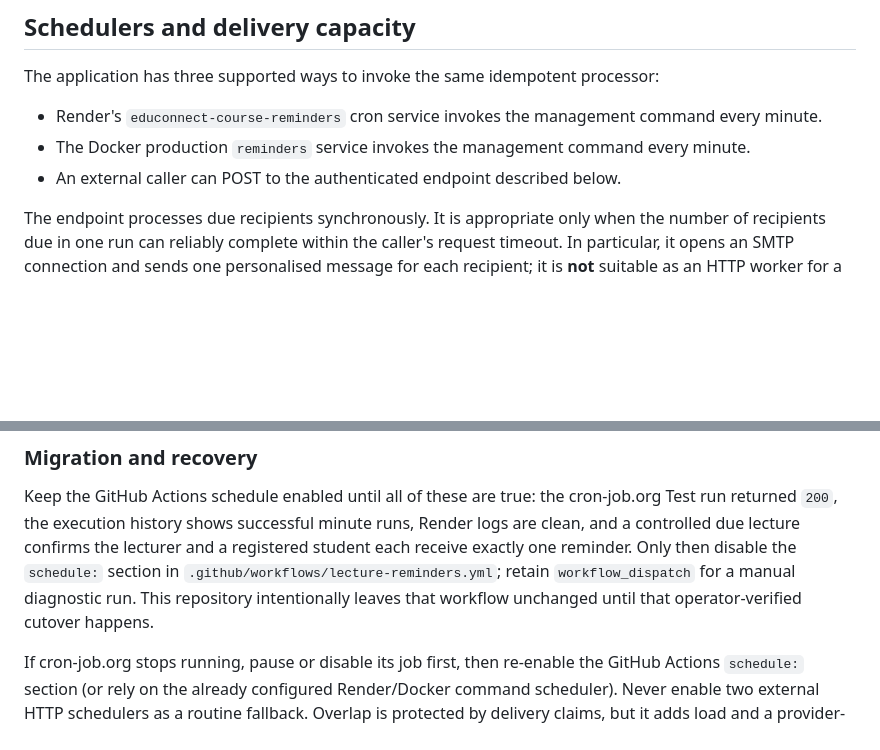
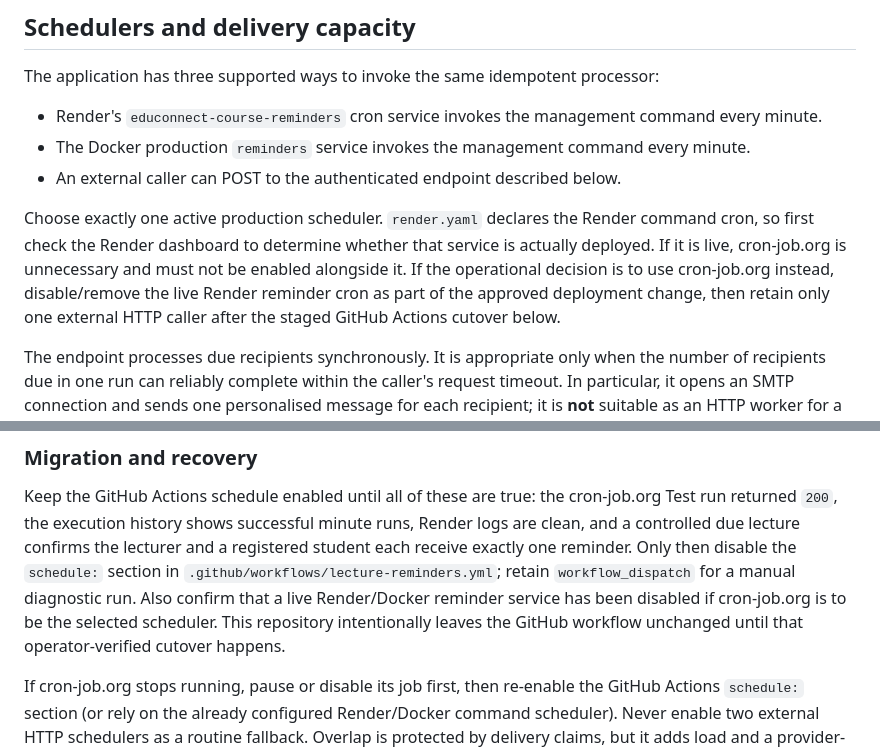
Before and after one commit to kizTech01/Educonnect, a Markdown page: LECTURE_REMINDERS.md, 2 parts joined by grey strips. GitHub-like rendering; blank space fills up the shorter version.

Commit message:
docs: require a single reminder scheduler

```diff
--- a/LECTURE_REMINDERS.md
+++ b/LECTURE_REMINDERS.md
@@ -50,6 +50,14 @@ processor:
 - The Docker production `reminders` service invokes the management command
   every minute.
 - An external caller can POST to the authenticated endpoint described below.
+
+Choose exactly one active production scheduler. `render.yaml` declares the
+Render command cron, so first check the Render dashboard to determine whether
+that service is actually deployed. If it is live, cron-job.org is unnecessary
+and must not be enabled alongside it. If the operational decision is to use
+cron-job.org instead, disable/remove the live Render reminder cron as part of
+the approved deployment change, then retain only one external HTTP caller
+after the staged GitHub Actions cutover below.
 
 The endpoint processes due recipients synchronously. It is appropriate only
 when the number of recipients due in one run can reliably complete within the
@@ -135,8 +143,10 @@ minute runs, Render logs are clean, and a controlled due lecture confirms the
 lecturer and a registered student each receive exactly one reminder. Only then
 disable the `schedule:` section in
 `.github/workflows/lecture-reminders.yml`; retain `workflow_dispatch` for a
-manual diagnostic run. This repository intentionally leaves that workflow
-unchanged until that operator-verified cutover happens.
+manual diagnostic run. Also confirm that a live Render/Docker reminder service
+has been disabled if cron-job.org is to be the selected scheduler. This
+repository intentionally leaves the GitHub workflow unchanged until that
+operator-verified cutover happens.
 
 If cron-job.org stops running, pause or disable its job first, then re-enable
 the GitHub Actions `schedule:` section (or rely on the already configured
```
